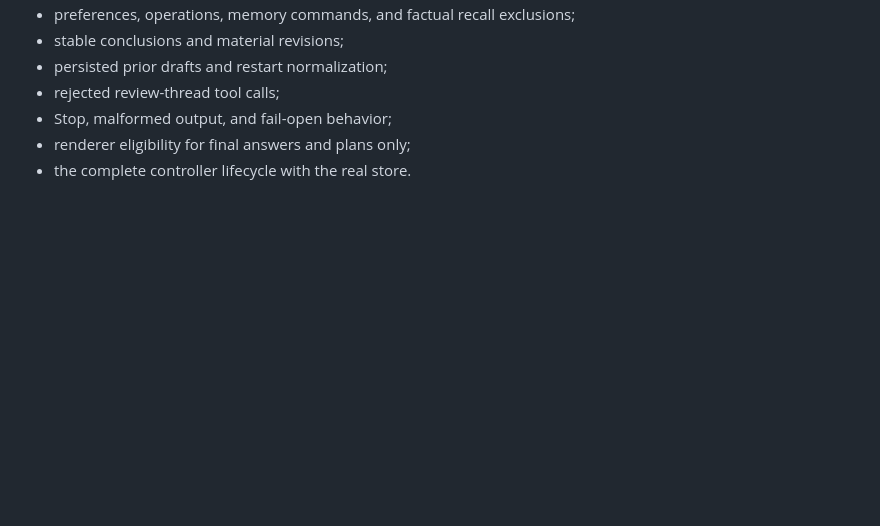
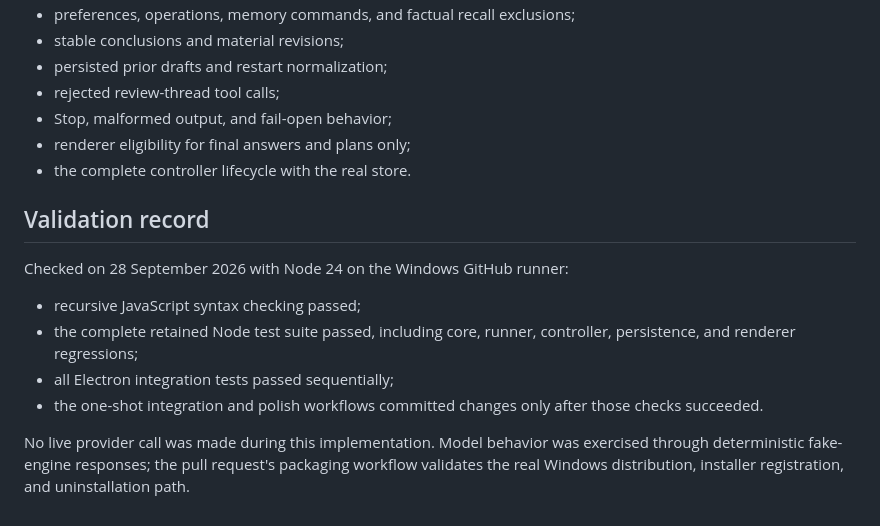
Before and after one commit to b7216309-jpg/little-bot, a Markdown page: INDEPENDENT-CHECK.md, the part around the change. Drawn GitHub-style; blank space fills up the shorter version.

Commit message:
Record Phase 1 validation coverage

```diff
--- a/INDEPENDENT-CHECK.md
+++ b/INDEPENDENT-CHECK.md
@@ -89,3 +89,14 @@ Focused tests cover:
 - Stop, malformed output, and fail-open behavior;
 - renderer eligibility for final answers and plans only;
 - the complete controller lifecycle with the real store.
+
+## Validation record
+
+Checked on 28 September 2026 with Node 24 on the Windows GitHub runner:
+
+- recursive JavaScript syntax checking passed;
+- the complete retained Node test suite passed, including core, runner, controller, persistence, and renderer regressions;
+- all Electron integration tests passed sequentially;
+- the one-shot integration and polish workflows committed changes only after those checks succeeded.
+
+No live provider call was made during this implementation. Model behavior was exercised through deterministic fake-engine responses; the pull request's packaging workflow validates the real Windows distribution, installer registration, and uninstallation path.
```
